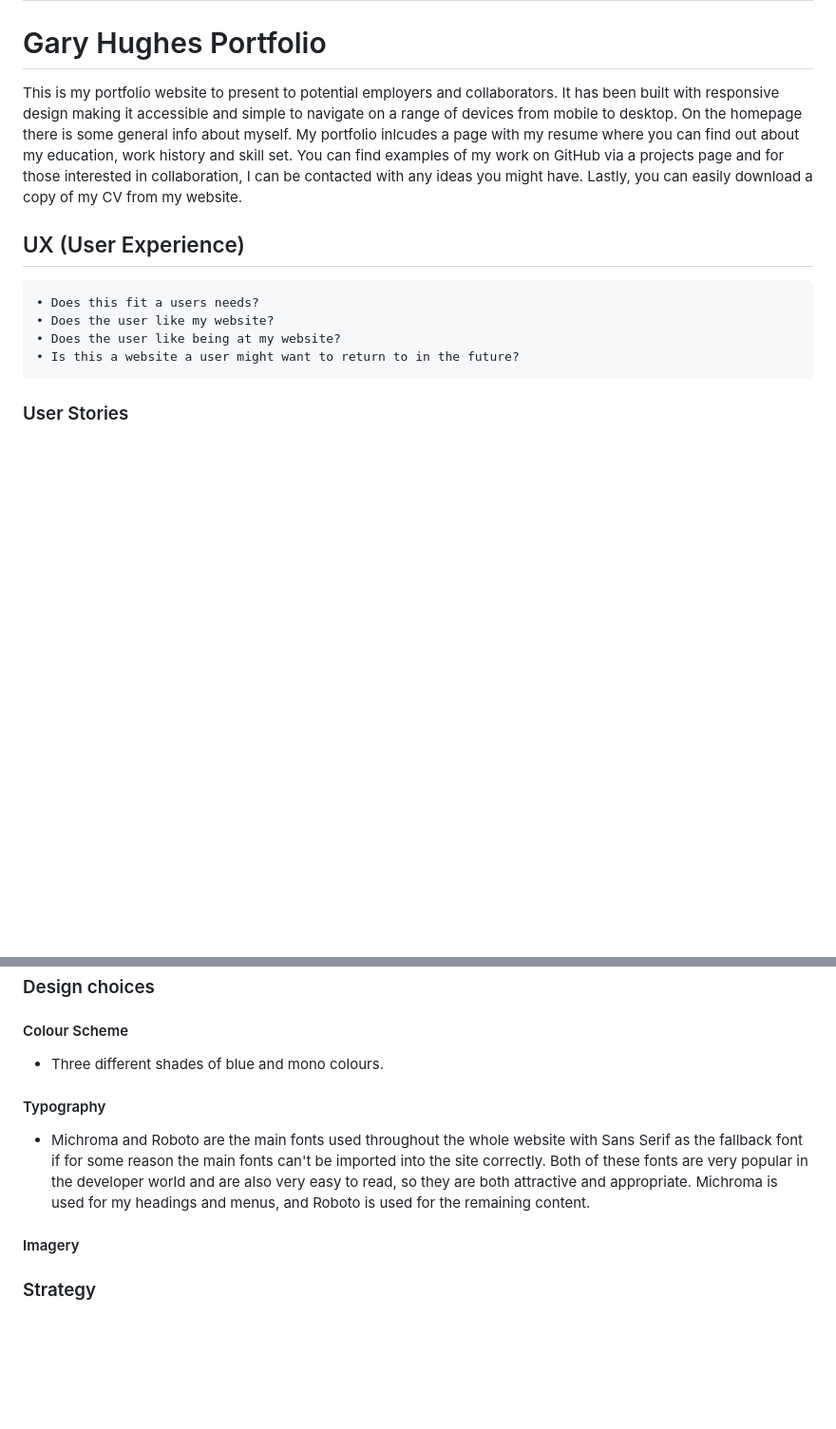
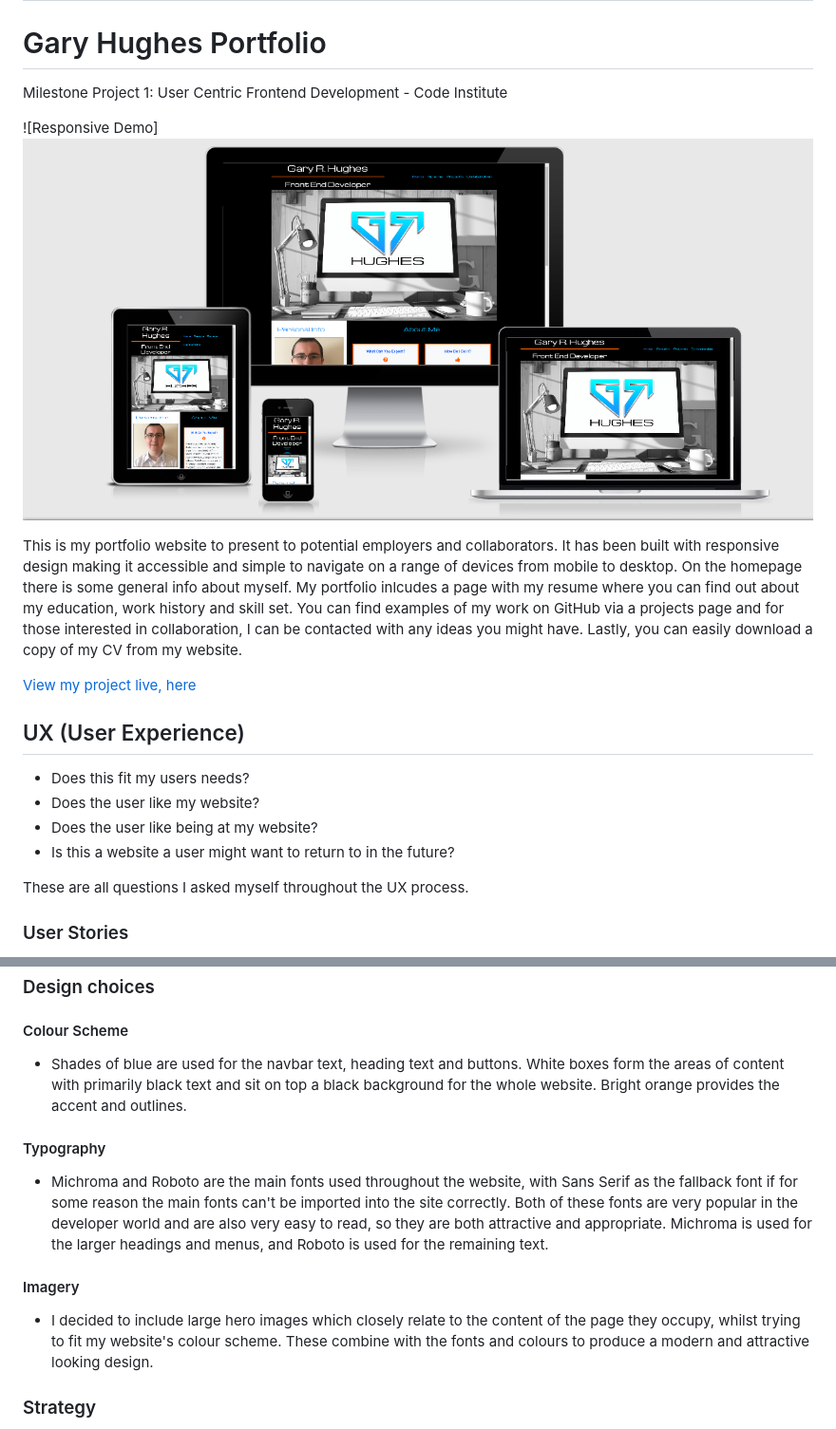
Before and after one commit to Code-Institute-Submissions/GRHUGHES-Portfolio, a Markdown page: README.md, 2 parts joined by grey strips. Shown at 95% size. Drawn GitHub-style; pictures changed too: assets/images/grhughes_responsive_demo.png (added); blank space fills up the shorter version.

Commit message:
Changed page header sections to fixed so they stay at the top of the page and added and updated content within the UX section of the readme file

```diff
--- a/README.md
+++ b/README.md
@@ -2,14 +2,22 @@
 
 # Gary Hughes Portfolio
 
+Milestone Project 1: User Centric Frontend Development - Code Institute
+
+![Responsive Demo]<img src="assets/images/grhughes_responsive_demo.png" style="margin: 0;">
+
 This is my portfolio website to present to potential employers and collaborators. It has been built with responsive design making it accessible and simple to navigate on a range of devices from mobile to desktop. On the homepage there is some general info about myself. My portfolio inlcudes a page with my resume where you can find out about my education, work history and skill set. You can find examples of my work on GitHub via a projects page and for those interested in collaboration, I can be contacted with any ideas you might have. Lastly, you can easily download a copy of my CV from my website.
+
+[View my project live, here](https://codeinstitute.net)
 
 ## UX (User Experience)
 
-    • Does this fit a users needs?
-    • Does the user like my website?
-    • Does the user like being at my website?
-    • Is this a website a user might want to return to in the future?
+- Does this fit my users needs?
+- Does the user like my website?
+- Does the user like being at my website?
+- Is this a website a user might want to return to in the future?
+
+These are all questions I asked myself throughout the UX process.
 
 ### User Stories
 
@@ -22,13 +30,15 @@ This is my portfolio website to present to potential employers and collaborators
 
 #### Colour Scheme
 
-- Three different shades of blue and mono colours.
+- Shades of blue are used for the navbar text, heading text and buttons. White boxes form the areas of content with primarily black text and sit on top a black background for the whole website. Bright orange provides the accent and outlines.
 
 #### Typography
 
-- Michroma and Roboto are the main fonts used throughout the whole website with Sans Serif as the fallback font if for some reason the main fonts can't be imported into the site correctly. Both of these fonts are very popular in the developer world and are also very easy to read, so they are both attractive and appropriate. Michroma is used for my headings and menus, and Roboto is used for the remaining content.
+- Michroma and Roboto are the main fonts used throughout the website, with Sans Serif as the fallback font if for some reason the main fonts can't be imported into the site correctly. Both of these fonts are very popular in the developer world and are also very easy to read, so they are both attractive and appropriate. Michroma is used for the larger headings and menus, and Roboto is used for the remaining text.
 
 #### Imagery
+
+- I decided to include large hero images which closely relate to the content of the page they occupy, whilst trying to fit my website's colour scheme. These combine with the fonts and colours to produce a modern and attractive looking design.
 
 ### Strategy
 
```
Also changed, not shown: other parts of README.md (+14 -0 lines), 5 other files.
